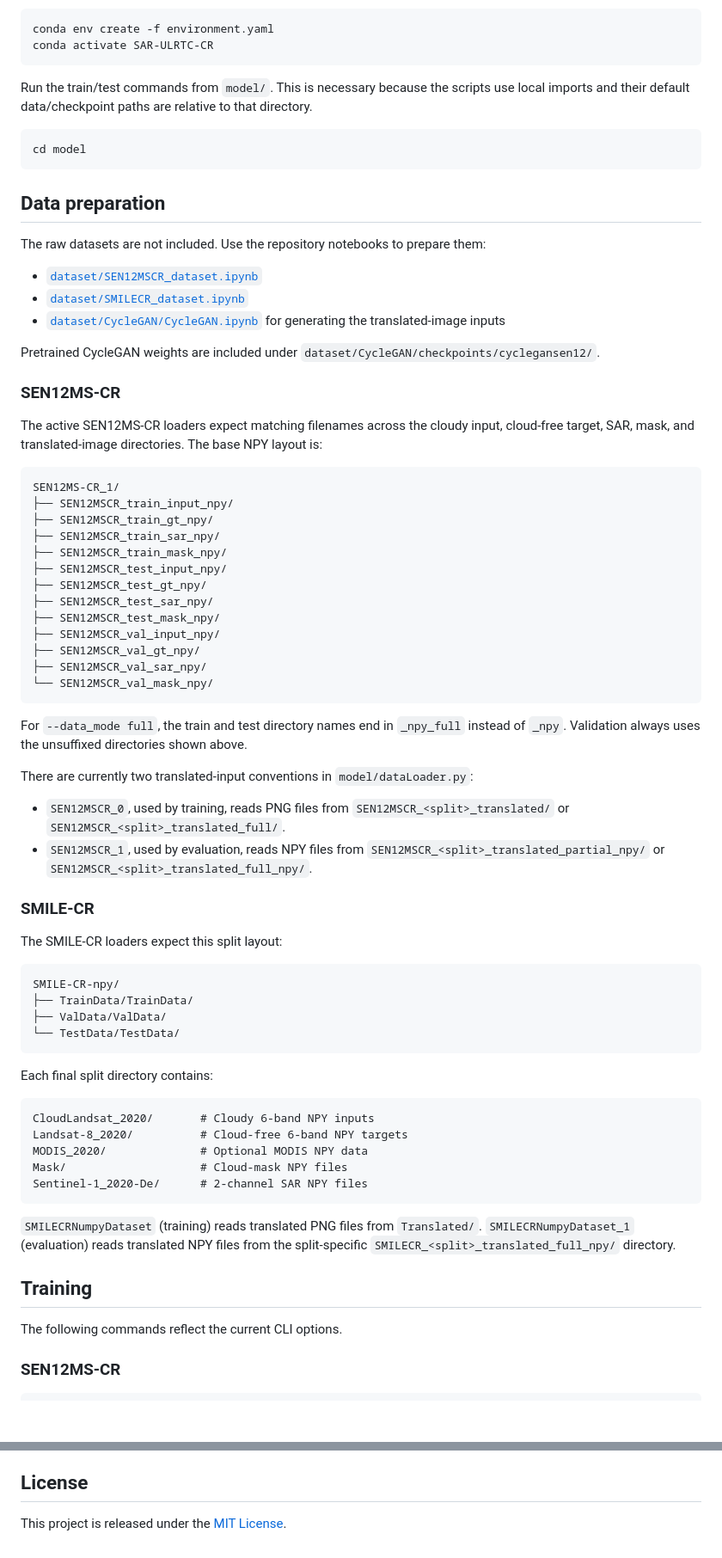
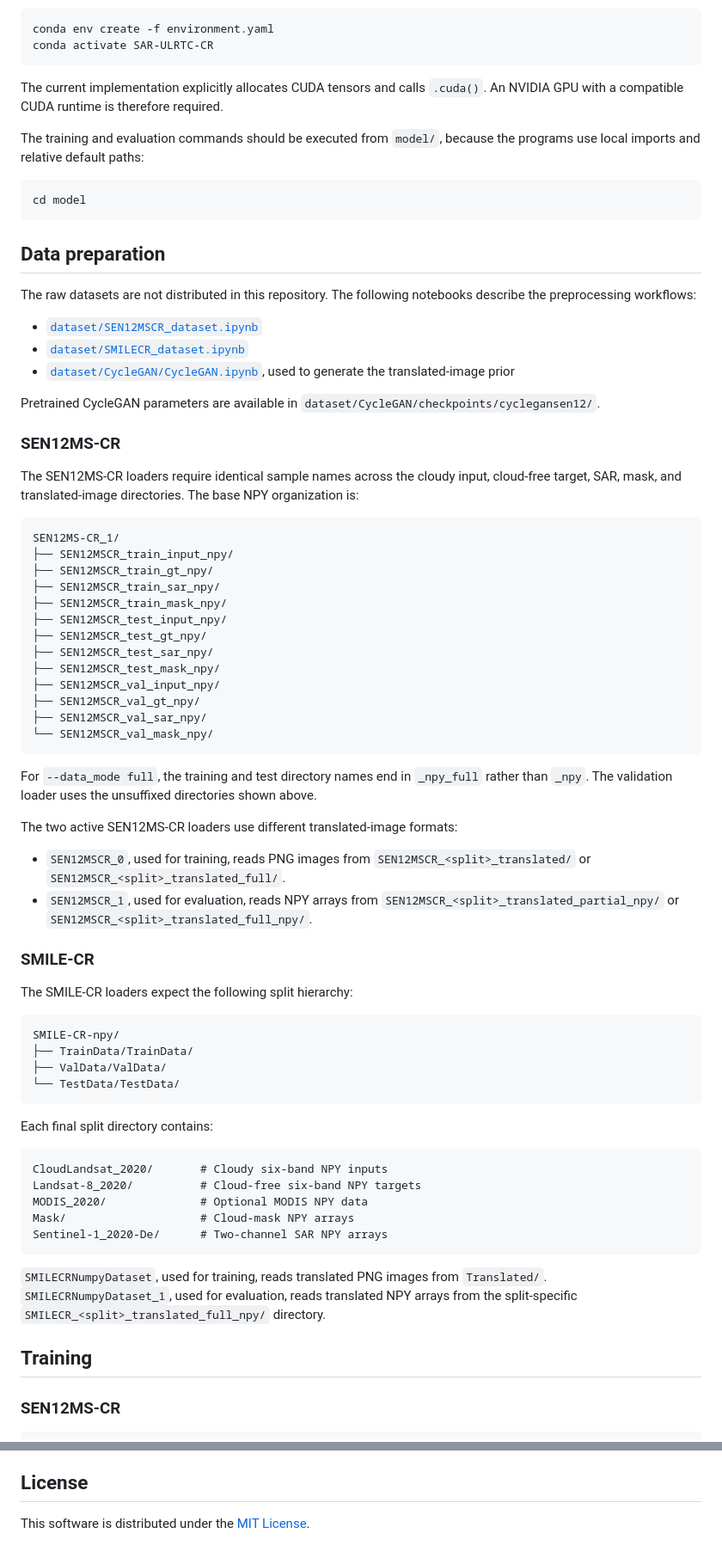
Before and after one commit to vhchuong/SAR-ULRTC-CR, a Markdown page: README.md, 2 parts joined by grey strips. Shown at 86% size. Drawn GitHub-style; blank space fills up the shorter version.

````diff
--- a/README.md
+++ b/README.md
@@ -54,7 +72,9 @@ conda env create -f environment.yaml
 conda activate SAR-ULRTC-CR
 ```
 
-Run the train/test commands from `model/`. This is necessary because the scripts use local imports and their default data/checkpoint paths are relative to that directory.
+The current implementation explicitly allocates CUDA tensors and calls `.cuda()`. An NVIDIA GPU with a compatible CUDA runtime is therefore required.
+
+The training and evaluation commands should be executed from `model/`, because the programs use local imports and relative default paths:
 
 ```bash
 cd model
@@ -62,17 +82,17 @@ cd model
 
 ## Data preparation
 
-The raw datasets are not included. Use the repository notebooks to prepare them:
+The raw datasets are not distributed in this repository. The following notebooks describe the preprocessing workflows:
 
 - [`dataset/SEN12MSCR_dataset.ipynb`](dataset/SEN12MSCR_dataset.ipynb)
 - [`dataset/SMILECR_dataset.ipynb`](dataset/SMILECR_dataset.ipynb)
-- [`dataset/CycleGAN/CycleGAN.ipynb`](dataset/CycleGAN/CycleGAN.ipynb) for generating the translated-image inputs
+- [`dataset/CycleGAN/CycleGAN.ipynb`](dataset/CycleGAN/CycleGAN.ipynb), used to generate the translated-image prior
 
-Pretrained CycleGAN weights are included under `dataset/CycleGAN/checkpoints/cyclegansen12/`.
+Pretrained CycleGAN parameters are available in `dataset/CycleGAN/checkpoints/cyclegansen12/`.
 
 ### SEN12MS-CR
 
-The active SEN12MS-CR loaders expect matching filenames across the cloudy input, cloud-free target, SAR, mask, and translated-image directories. The base NPY layout is:
+The SEN12MS-CR loaders require identical sample names across the cloudy input, cloud-free target, SAR, mask, and translated-image directories. The base NPY organization is:
 
 ```text
 SEN12MS-CR_1/
@@ -90,16 +110,16 @@ SEN12MS-CR_1/
 └── SEN12MSCR_val_mask_npy/
 ```
 
-For `--data_mode full`, the train and test directory names end in `_npy_full` instead of `_npy`. Validation always uses the unsuffixed directories shown above.
+For `--data_mode full`, the training and test directory names end in `_npy_full` rather than `_npy`. The validation loader uses the unsuffixed directories shown above.
 
-There are currently two translated-input conventions in `model/dataLoader.py`:
+The two active SEN12MS-CR loaders use different translated-image formats:
 
-- `SEN12MSCR_0`, used by training, reads PNG files from `SEN12MSCR_<split>_translated/` or `SEN12MSCR_<split>_translated_full/`.
-- `SEN12MSCR_1`, used by evaluation, reads NPY files from `SEN12MSCR_<split>_translated_partial_npy/` or `SEN12MSCR_<split>_translated_full_npy/`.
+- `SEN12MSCR_0`, used for training, reads PNG images from `SEN12MSCR_<split>_translated/` or `SEN12MSCR_<split>_translated_full/`.
+- `SEN12MSCR_1`, used for evaluation, reads NPY arrays from `SEN12MSCR_<split>_translated_partial_npy/` or `SEN12MSCR_<split>_translated_full_npy/`.
 
 ### SMILE-CR
 
-The SMILE-CR loaders expect this split layout:
+The SMILE-CR loaders expect the following split hierarchy:
 
 ```text
 SMILE-CR-npy/
@@ -111,18 +131,16 @@ SMILE-CR-npy/
 Each final split directory contains:
 
 ```text
-CloudLandsat_2020/       # Cloudy 6-band NPY inputs
-Landsat-8_2020/          # Cloud-free 6-band NPY targets
+CloudLandsat_2020/       # Cloudy six-band NPY inputs
+Landsat-8_2020/          # Cloud-free six-band NPY targets
 MODIS_2020/              # Optional MODIS NPY data
-Mask/                    # Cloud-mask NPY files
-Sentinel-1_2020-De/      # 2-channel SAR NPY files
+Mask/                    # Cloud-mask NPY arrays
+Sentinel-1_2020-De/      # Two-channel SAR NPY arrays
 ```
 
-`SMILECRNumpyDataset` (training) reads translated PNG files from `Translated/`. `SMILECRNumpyDataset_1` (evaluation) reads translated NPY files from the split-specific `SMILECR_<split>_translated_full_npy/` directory.
+`SMILECRNumpyDataset`, used for training, reads translated PNG images from `Translated/`. `SMILECRNumpyDataset_1`, used for evaluation, reads translated NPY arrays from the split-specific `SMILECR_<split>_translated_full_npy/` directory.
 
 ## Training
-
-The following commands reflect the current CLI options.
 
 ### SEN12MS-CR
 
@@ -206,4 +239,4 @@ Both evaluators report:
 
 ## License
 
-This project is released under the [MIT License](LICENSE).
+This software is distributed under the [MIT License](LICENSE).
````
Also changed, not shown: other parts of README.md (+72 -39 lines).
